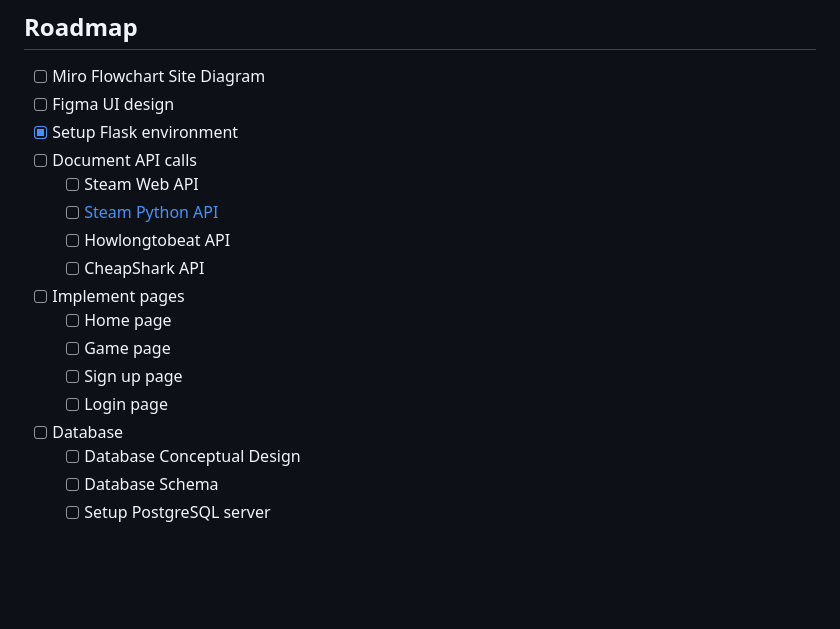
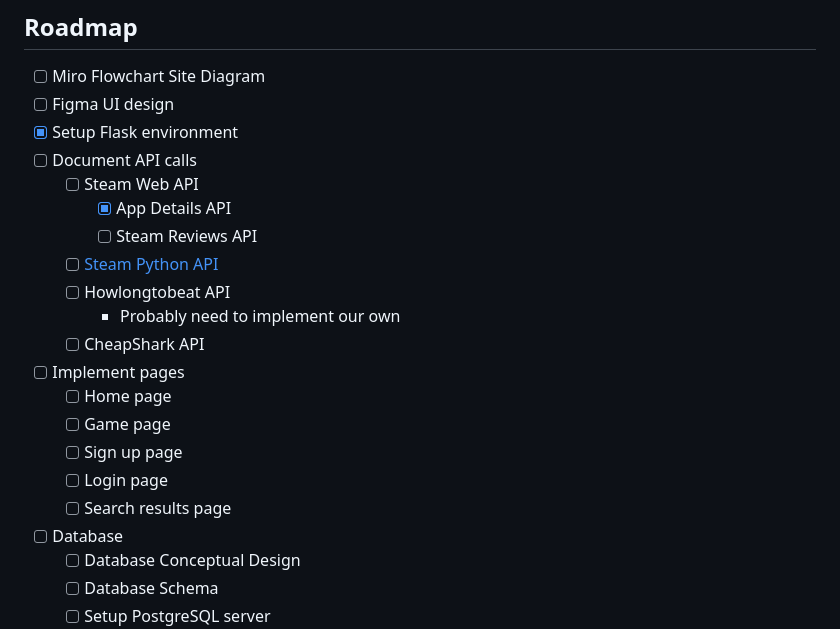
Before and after one commit to santi224m/GameScout, a Markdown page: README.md, the part around the change. Rendered like a GitHub page; blank space fills up the shorter version.

Commit message:
Update roadmap

```diff
--- a/README.md
+++ b/README.md
@@ -129,14 +129,18 @@ flask run
 - [x] Setup Flask environment
 - [ ] Document API calls
   - [ ] Steam Web API
+    - [x] App Details API
+    - [ ] Steam Reviews API
   - [ ] [Steam Python API](https://github.com/ValvePython/steam?tab=readme-ov-file)
   - [ ] Howlongtobeat API
+    * Probably need to implement our own
   - [ ] CheapShark API
 - [ ] Implement pages
   - [ ] Home page
   - [ ] Game page
   - [ ] Sign up page
   - [ ] Login page
+  - [ ] Search results page
 - [ ] Database
   - [ ] Database Conceptual Design
   - [ ] Database Schema
```
